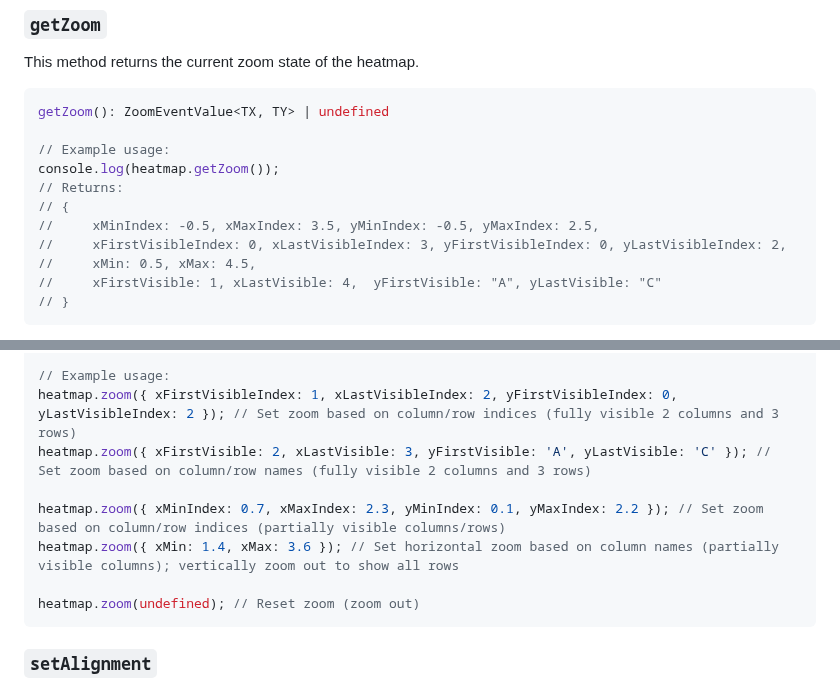
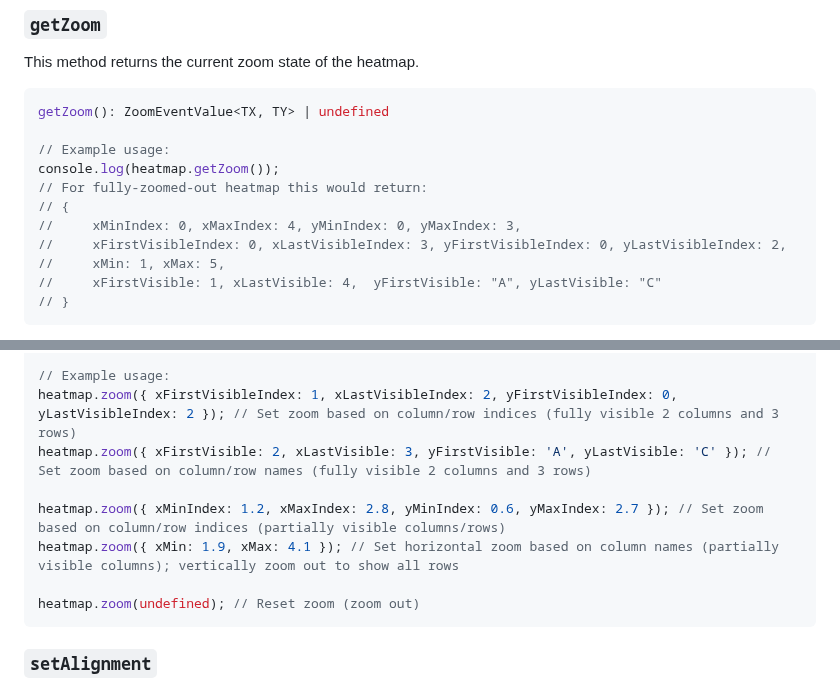
Before and after one commit to PDBeurope/heatmap-component, a Markdown page: docs/customization.md, 2 parts joined by grey strips. Rendered like a GitHub page.

Commit message:
Adjusted examples in docs

````diff
--- a/docs/customization.md
+++ b/docs/customization.md
@@ -171,11 +171,11 @@ getZoom(): ZoomEventValue<TX, TY> | undefined
 
 // Example usage:
 console.log(heatmap.getZoom());
-// Returns:
+// For fully-zoomed-out heatmap this would return:
 // {
-//     xMinIndex: -0.5, xMaxIndex: 3.5, yMinIndex: -0.5, yMaxIndex: 2.5,
+//     xMinIndex: 0, xMaxIndex: 4, yMinIndex: 0, yMaxIndex: 3,
 //     xFirstVisibleIndex: 0, xLastVisibleIndex: 3, yFirstVisibleIndex: 0, yLastVisibleIndex: 2,
-//     xMin: 0.5, xMax: 4.5,
+//     xMin: 1, xMax: 5,
 //     xFirstVisible: 1, xLastVisible: 4,  yFirstVisible: "A", yLastVisible: "C"
 // }
 ```
@@ -203,8 +203,8 @@ zoom(request: Partial<ZoomEventValue<TX, TY>> | undefined): ZoomEventValue<TX, T
 heatmap.zoom({ xFirstVisibleIndex: 1, xLastVisibleIndex: 2, yFirstVisibleIndex: 0, yLastVisibleIndex: 2 }); // Set zoom based on column/row indices (fully visible 2 columns and 3 rows)
 heatmap.zoom({ xFirstVisible: 2, xLastVisible: 3, yFirstVisible: 'A', yLastVisible: 'C' }); // Set zoom based on column/row names (fully visible 2 columns and 3 rows)
 
-heatmap.zoom({ xMinIndex: 0.7, xMaxIndex: 2.3, yMinIndex: 0.1, yMaxIndex: 2.2 }); // Set zoom based on column/row indices (partially visible columns/rows)
-heatmap.zoom({ xMin: 1.4, xMax: 3.6 }); // Set horizontal zoom based on column names (partially visible columns); vertically zoom out to show all rows
+heatmap.zoom({ xMinIndex: 1.2, xMaxIndex: 2.8, yMinIndex: 0.6, yMaxIndex: 2.7 }); // Set zoom based on column/row indices (partially visible columns/rows)
+heatmap.zoom({ xMin: 1.9, xMax: 4.1 }); // Set horizontal zoom based on column names (partially visible columns); vertically zoom out to show all rows
 
 heatmap.zoom(undefined); // Reset zoom (zoom out)
 ```
````
